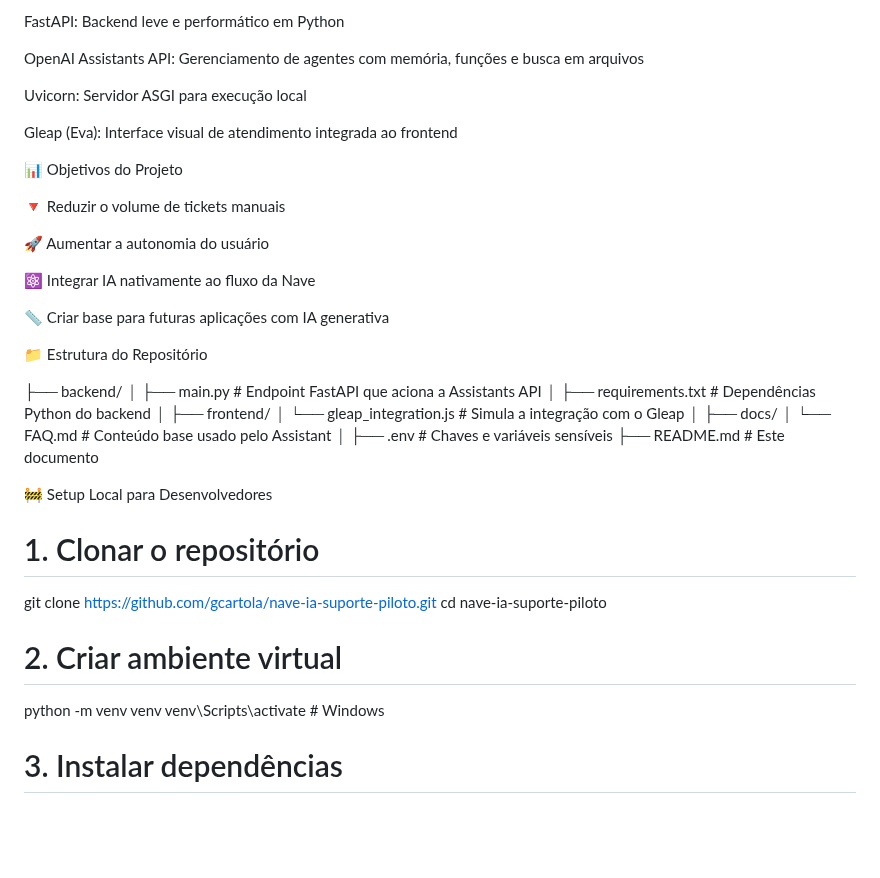
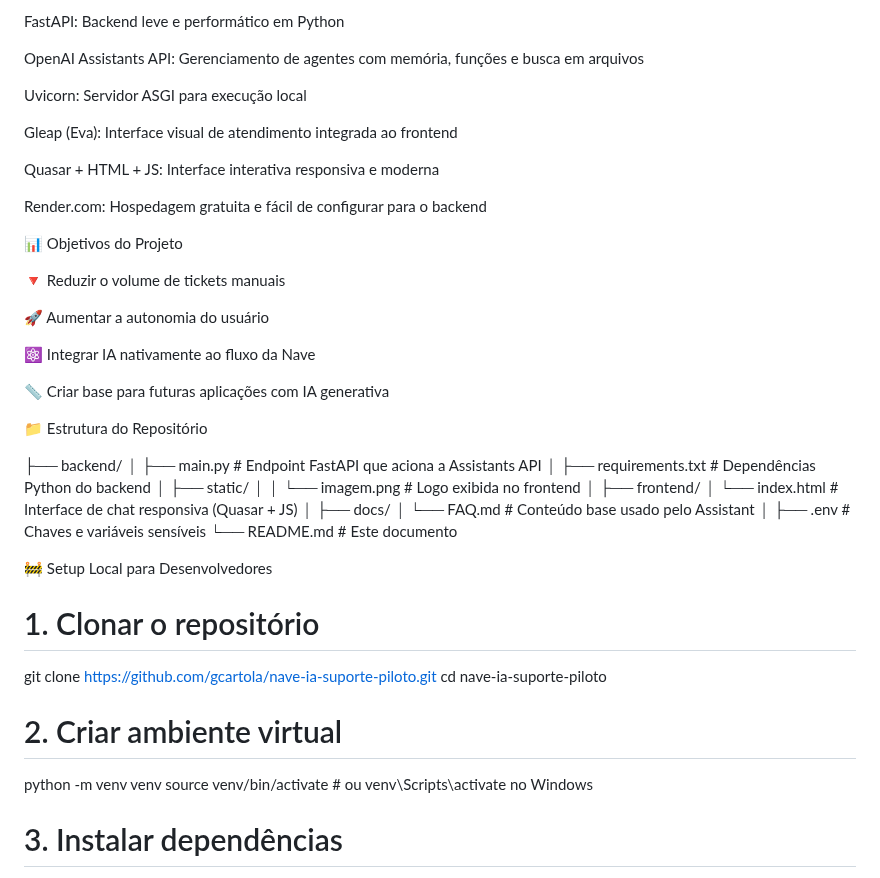
Before and after one commit to gcartola/ChatAI, a Markdown page: README.md, the part around one of its changes. Drawn GitHub-style; blank space fills up the shorter version.

```diff
--- a/README.md
+++ b/README.md
@@ -22,6 +24,10 @@ Uvicorn: Servidor ASGI para execução local
 
 Gleap (Eva): Interface visual de atendimento integrada ao frontend
 
+Quasar + HTML + JS: Interface interativa responsiva e moderna
+
+Render.com: Hospedagem gratuita e fácil de configurar para o backend
+
 📊 Objetivos do Projeto
 
 🔻 Reduzir o volume de tickets manuais
@@ -37,15 +43,17 @@ Gleap (Eva): Interface visual de atendimento integrada ao frontend
 ├── backend/
 │   ├── main.py              # Endpoint FastAPI que aciona a Assistants API
 │   ├── requirements.txt     # Dependências Python do backend
+│   ├── static/
+│   │   └── imagem.png       # Logo exibida no frontend
 │
 ├── frontend/
-│   └── gleap_integration.js # Simula a integração com o Gleap
+│   └── index.html           # Interface de chat responsiva (Quasar + JS)
 │
 ├── docs/
 │   └── FAQ.md               # Conteúdo base usado pelo Assistant
 │
 ├── .env                     # Chaves e variáveis sensíveis
-├── README.md                # Este documento
+└── README.md                # Este documento
 
 🚧 Setup Local para Desenvolvedores
 
@@ -55,7 +63,7 @@ cd nave-ia-suporte-piloto
 
 # 2. Criar ambiente virtual
 python -m venv venv
-venv\Scripts\activate  # Windows
+source venv/bin/activate  # ou venv\Scripts\activate no Windows
 
 # 3. Instalar dependências
 pip install -r backend/requirements.txt
```
Also changed, not shown: other parts of README.md (+27 -29 lines).
